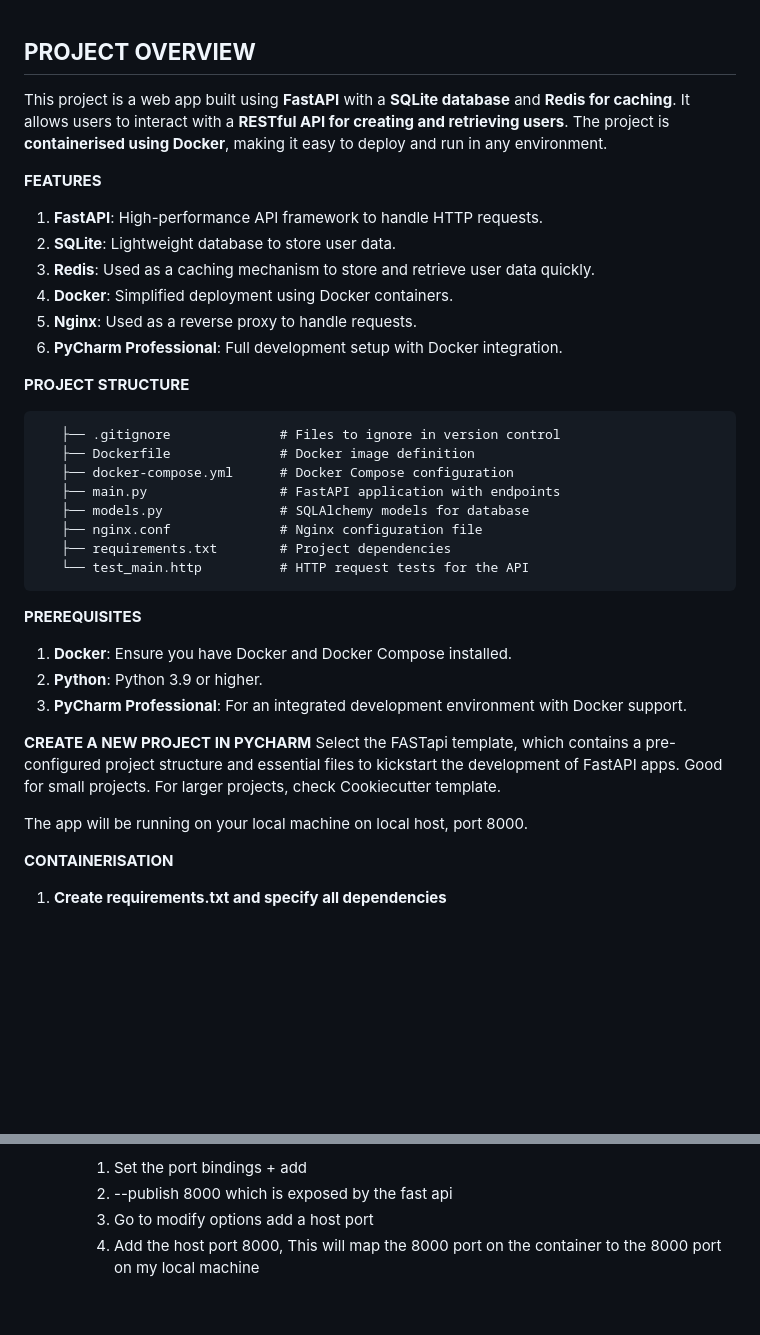
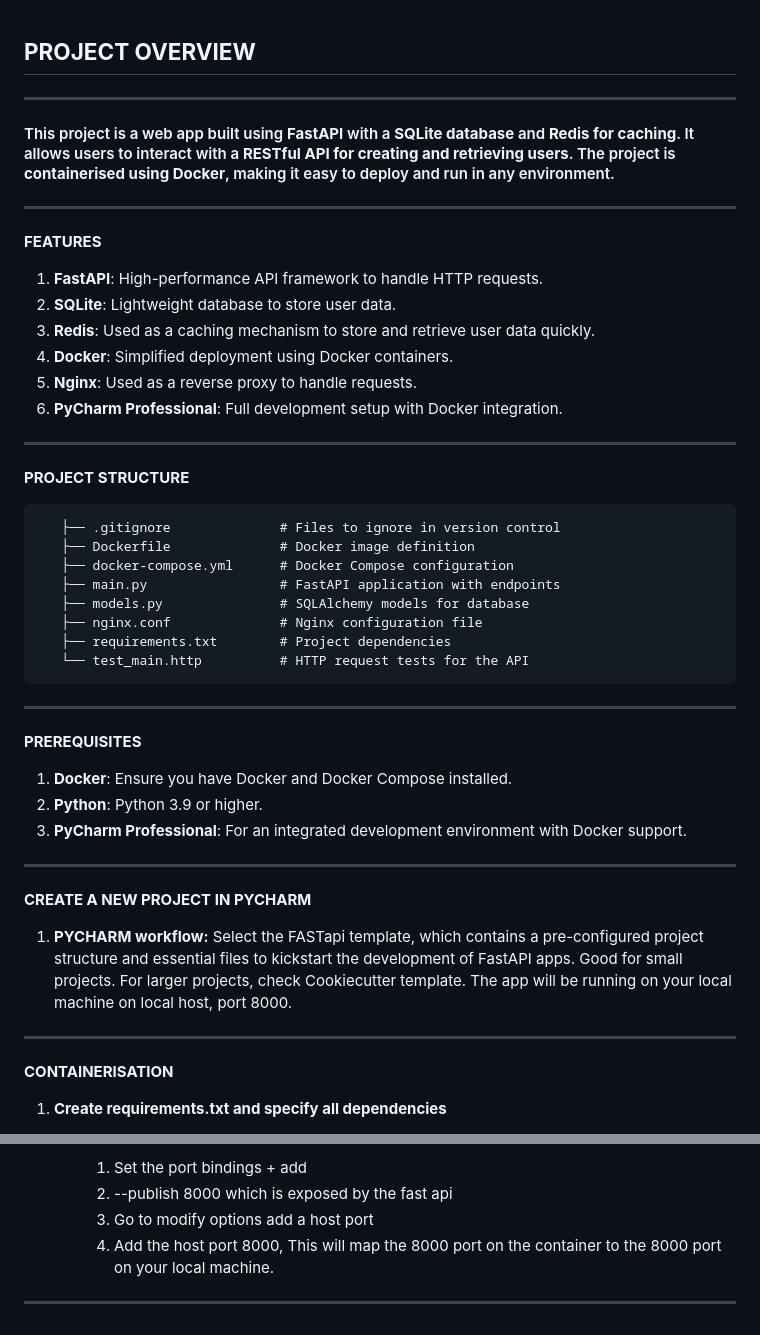
Before and after one commit to sanjayjonckheere/docker-2-fast-api, a Markdown page: README.md, 2 parts joined by grey strips. Drawn GitHub-style; blank space fills up the shorter version.

```diff
--- a/README.md
+++ b/README.md
@@ -1,6 +1,8 @@
 ## **PROJECT OVERVIEW**
-This project is a web app built using **FastAPI** with a **SQLite database** and **Redis for caching**. It allows users to interact with a **RESTful API for creating and retrieving users**. The project is **containerised using Docker**, making it easy to deploy and run in any environment.
+---
 
+#### This project is a web app built using **FastAPI** with a **SQLite database** and **Redis for caching**. It allows users to interact with a **RESTful API for creating and retrieving users**. The project is **containerised using Docker**, making it easy to deploy and run in any environment.
+---
 **FEATURES**
 1. **FastAPI**: High-performance API framework to handle HTTP requests.
 2. **SQLite**: Lightweight database to store user data.
@@ -8,7 +10,7 @@ This project is a web app built using **FastAPI** with a **SQLite database** and
 4. **Docker**: Simplified deployment using Docker containers.
 5. **Nginx**: Used as a reverse proxy to handle requests.
 6. **PyCharm Professional**: Full development setup with Docker integration.
-
+---
 
 **PROJECT STRUCTURE**
 
@@ -20,18 +22,18 @@ This project is a web app built using **FastAPI** with a **SQLite database** and
        ├── nginx.conf              # Nginx configuration file
        ├── requirements.txt        # Project dependencies
        └── test_main.http          # HTTP request tests for the API
-
+---
 
 **PREREQUISITES**
 1. **Docker**: Ensure you have Docker and Docker Compose installed.
 2. **Python**: Python 3.9 or higher.
 3. **PyCharm Professional**: For an integrated development environment with Docker support.
-
+---
 
 **CREATE A NEW PROJECT IN PYCHARM**
-Select the FASTapi template, which contains a pre-configured project structure and essential files to kickstart the development of FastAPI apps.  Good for small projects. For larger projects, check Cookiecutter template.
-
+1. **PYCHARM workflow:** Select the FASTapi template, which contains a pre-configured project structure and essential files to kickstart the development of FastAPI apps.  Good for small projects. For larger projects, check Cookiecutter template.
 The app will be running on your local machine on local host, port 8000.
+---
 
 **CONTAINERISATION**
 1. **Create requirements.txt and specify all dependencies**
@@ -58,4 +60,5 @@ The app will be running on your local machine on local host, port 8000.
         1. Set the port bindings + add
         2. --publish 8000 which is exposed by the fast api
         3. Go to modify options add a host port
-        4. Add the host port 8000, This will map the 8000 port on the container to the 8000 port on my local machine
+        4. Add the host port 8000, This will map the 8000 port on the container to the 8000 port on your local machine.
+ ---
```
